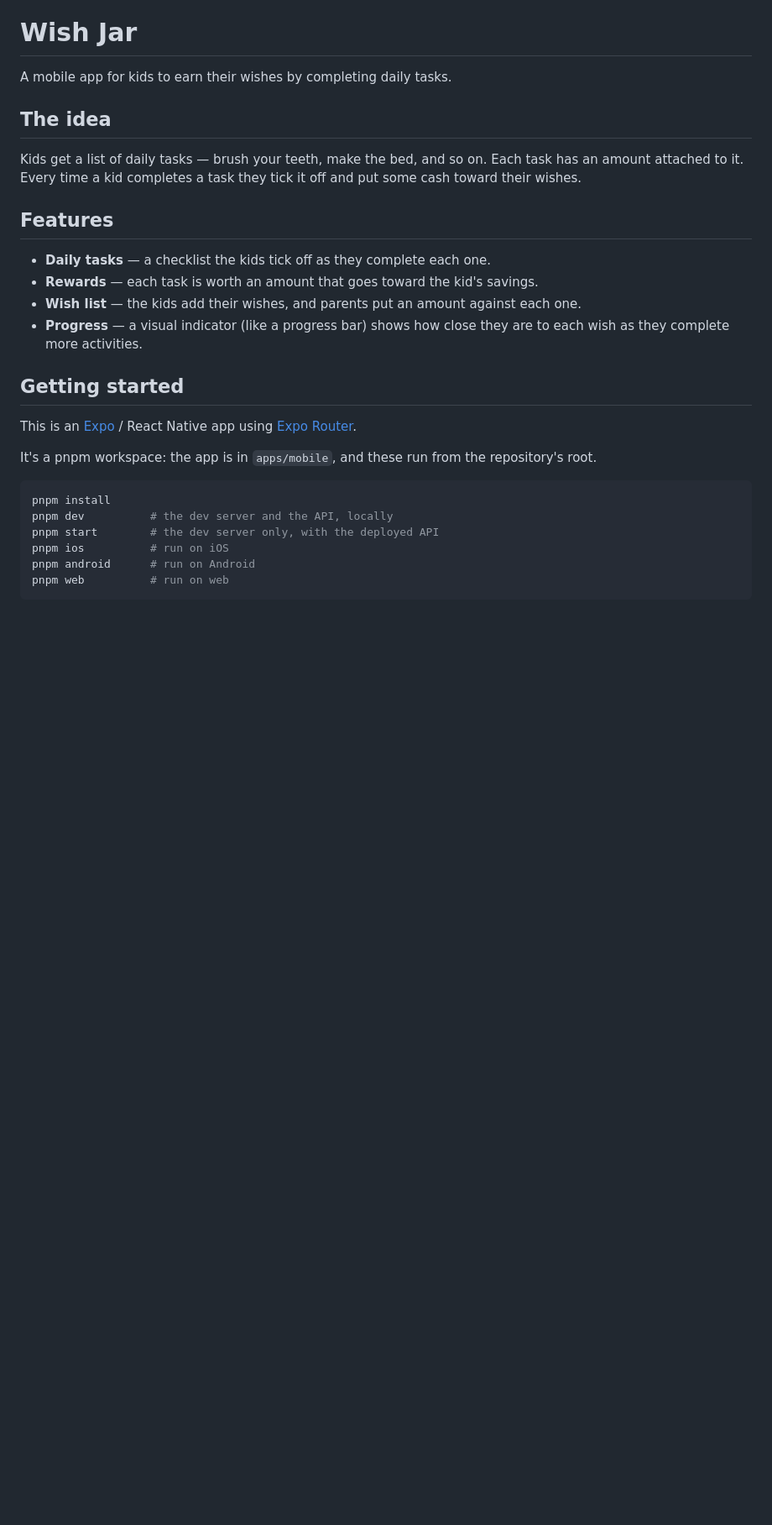
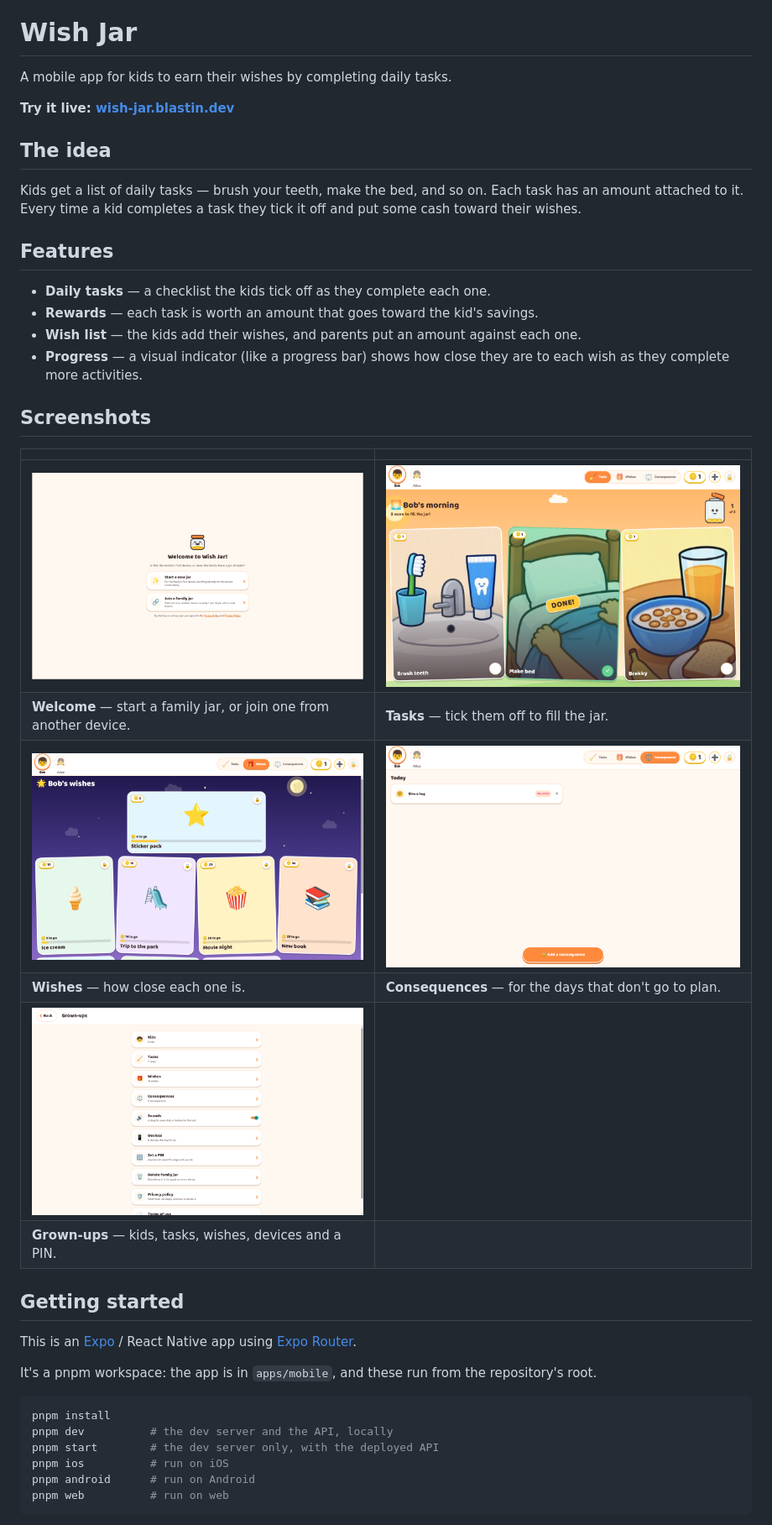
Before and after one commit to allanclempe/wish-jar, a Markdown page: README.md, the part around the change. Shown at 84% size. Rendered like a GitHub page; pictures changed too: docs/screenshots/1.join.png (added), docs/screenshots/2.tasks.png (added), docs/screenshots/3.wishes.png (added); blank space fills up the shorter version.

Commit message:
docs(wj-80): screenshots and the live site in the README
Co-Authored-By: Claude Opus 5.5 <noreply@anthropic.com>

```diff
--- a/README.md
+++ b/README.md
@@ -1,6 +1,8 @@
 # Wish Jar
 
 A mobile app for kids to earn their wishes by completing daily tasks.
+
+**Try it live: [wish-jar.blastin.dev](https://wish-jar.blastin.dev)**
 
 ## The idea
 
@@ -16,6 +18,17 @@ off and put some cash toward their wishes.
   each one.
 - **Progress** — a visual indicator (like a progress bar) shows how close they
   are to each wish as they complete more activities.
+
+## Screenshots
+
+| | |
+| --- | --- |
+| ![Welcome screen: start a new jar or join a family jar](./docs/screenshots/1.join.png) | ![A kid's morning tasks: brush teeth, make bed and brekky, with the jar filling up](./docs/screenshots/2.tasks.png) |
+| **Welcome** — start a family jar, or join one from another device. | **Tasks** — tick them off to fill the jar. |
+| ![Wishes, each with its price in coins and how many to go](./docs/screenshots/3.wishes.png) | ![Today's consequences for a kid](./docs/screenshots/4.consequences.png) |
+| **Wishes** — how close each one is. | **Consequences** — for the days that don't go to plan. |
+| ![The grown-ups' settings](./docs/screenshots/5.settings.png) | |
+| **Grown-ups** — kids, tasks, wishes, devices and a PIN. | |
 
 ## Getting started
 
```
